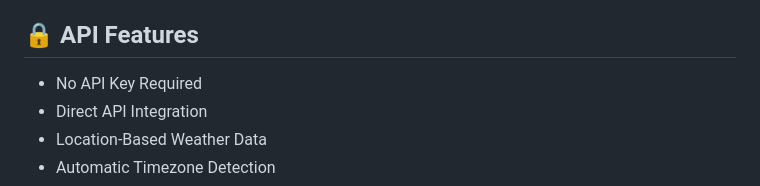
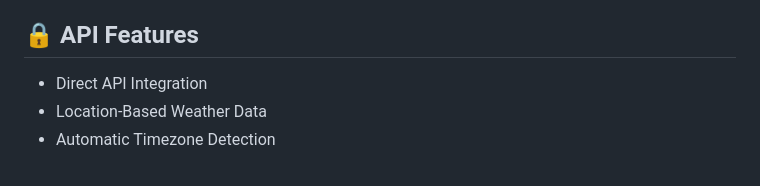
Before and after one commit to Madhan-03/skyline-weather, a Markdown page: README.md, the part around the change. GitHub-like rendering.

Commit message:
Skyline Weather
Skyline Weather

```diff
--- a/README.md
+++ b/README.md
@@ -123,7 +123,6 @@ The application displays:
 
 ## 🔒 API Features
 
-- No API Key Required
 - Direct API Integration
 - Location-Based Weather Data
 - Automatic Timezone Detection
```
